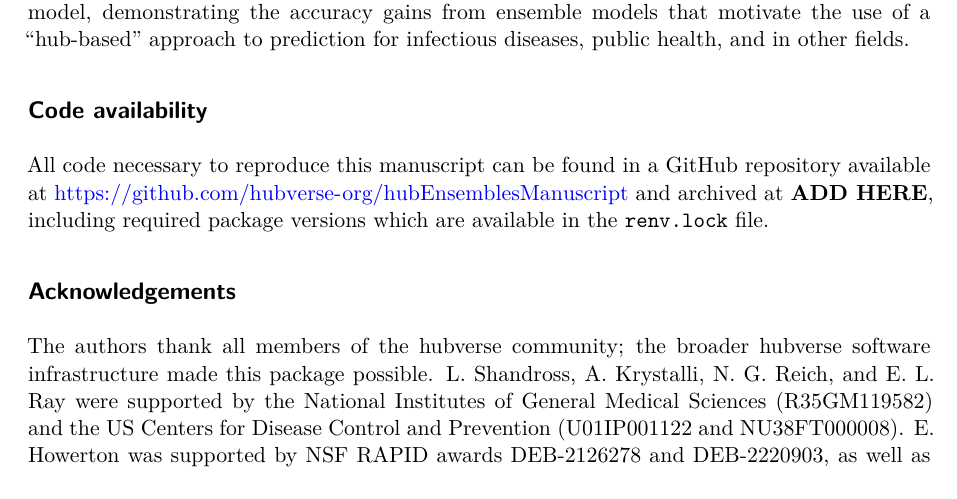
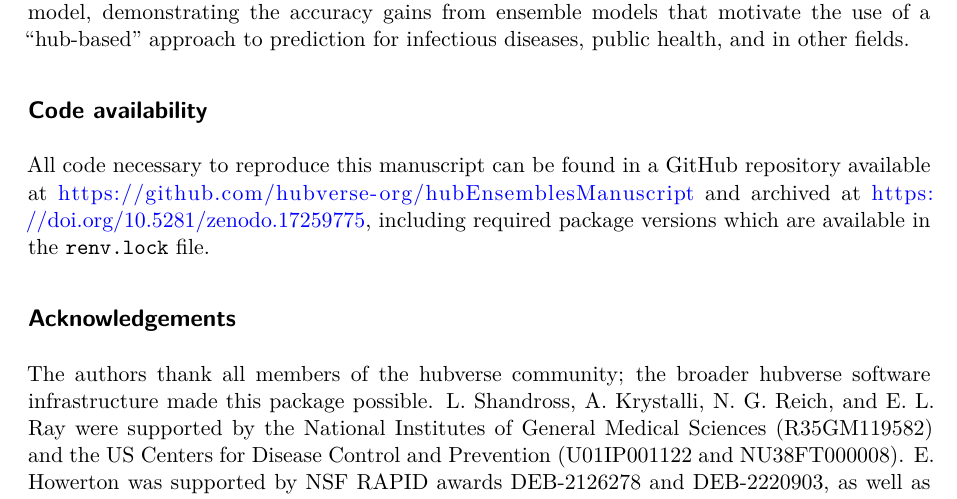
Before and after one commit to hubverse-org/hubEnsemblesManuscript, a Quarto document (analysis/paper/hubEnsembles_manuscript.qmd): part of page 24 of 39, cut so that both start at the same text. Rendered offline with R 4.5, knitr and Pandoc in place of Quarto, then LaTeX, with nearby package versions; some code elsewhere in the file could not run offline.

Commit message:
Add zenodo link

```diff
--- a/analysis/paper/hubEnsembles_manuscript.qmd
+++ b/analysis/paper/hubEnsembles_manuscript.qmd
@@ -1357,7 +1357,7 @@ When generating and interpreting an ensemble prediction, it is important to unde
 
 ## Code availability {.unnumbered}
 
-All code necessary to reproduce this manuscript can be found in a GitHub repository available at <https://github.com/hubverse-org/hubEnsemblesManuscript> and archived at **ADD HERE**, including required package versions which are available in the `renv.lock` file.
+All code necessary to reproduce this manuscript can be found in a GitHub repository available at <https://github.com/hubverse-org/hubEnsemblesManuscript> and archived at <https://doi.org/10.5281/zenodo.17259775>, including required package versions which are available in the `renv.lock` file.
 
 ## Acknowledgements {.unnumbered}
 
```
Also changed, not shown: analysis/paper/hubEnsembles_manuscript.pdf, analysis/paper/hubEnsembles_manuscript.tex, 8 other files.
